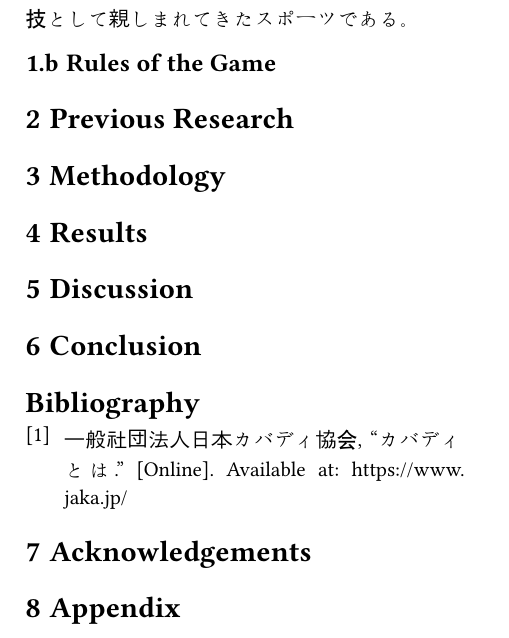
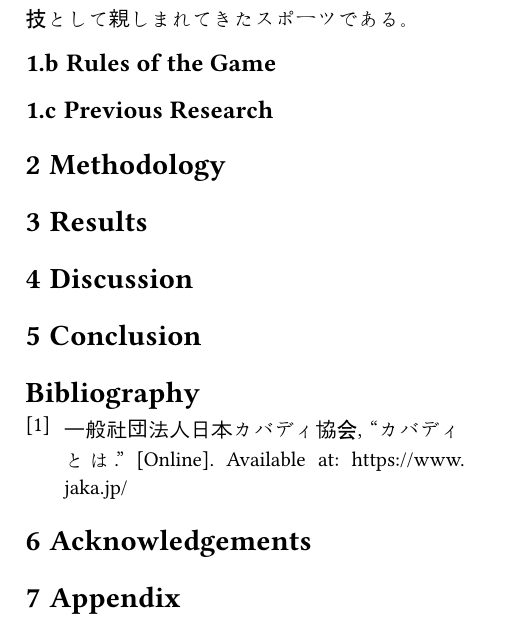
Before and after one commit to ukihot/qqr, a Typst document (main.typ, which reads chapters/introduction.typ, chapters/previous_research.typ): part of page 2 of 2, cut so that both start at the same text. Compiled offline with Typst 0.15; a missing font is replaced by an installed copy or a similar font.

Commit message:
:zap: upgrade

```diff
--- a/chapters/introduction.typ
+++ b/chapters/introduction.typ
@@ -5,3 +5,5 @@
 インド、パキスタン、バングラデシュなど南アジア諸国で数千年の歴史を持つ、伝統ある国技として親しまれてきたスポーツである。
 
 == Rules of the Game
+
+== Previous Research
--- a/chapters/previous_research.typ
+++ /dev/null
@@ -1 +0,0 @@
-= Previous Research
```
Also changed, not shown: main.typ (+0 -2 lines).
